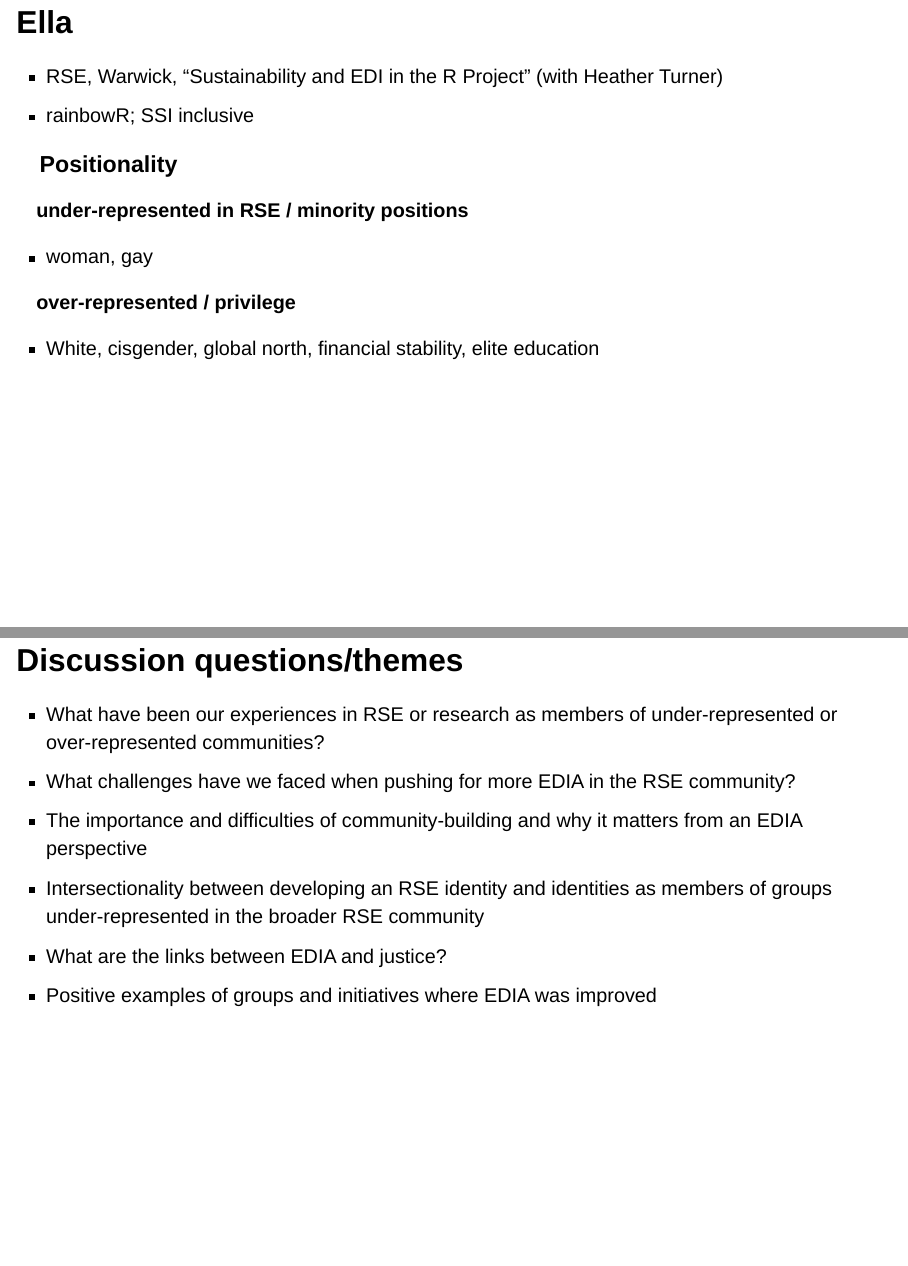
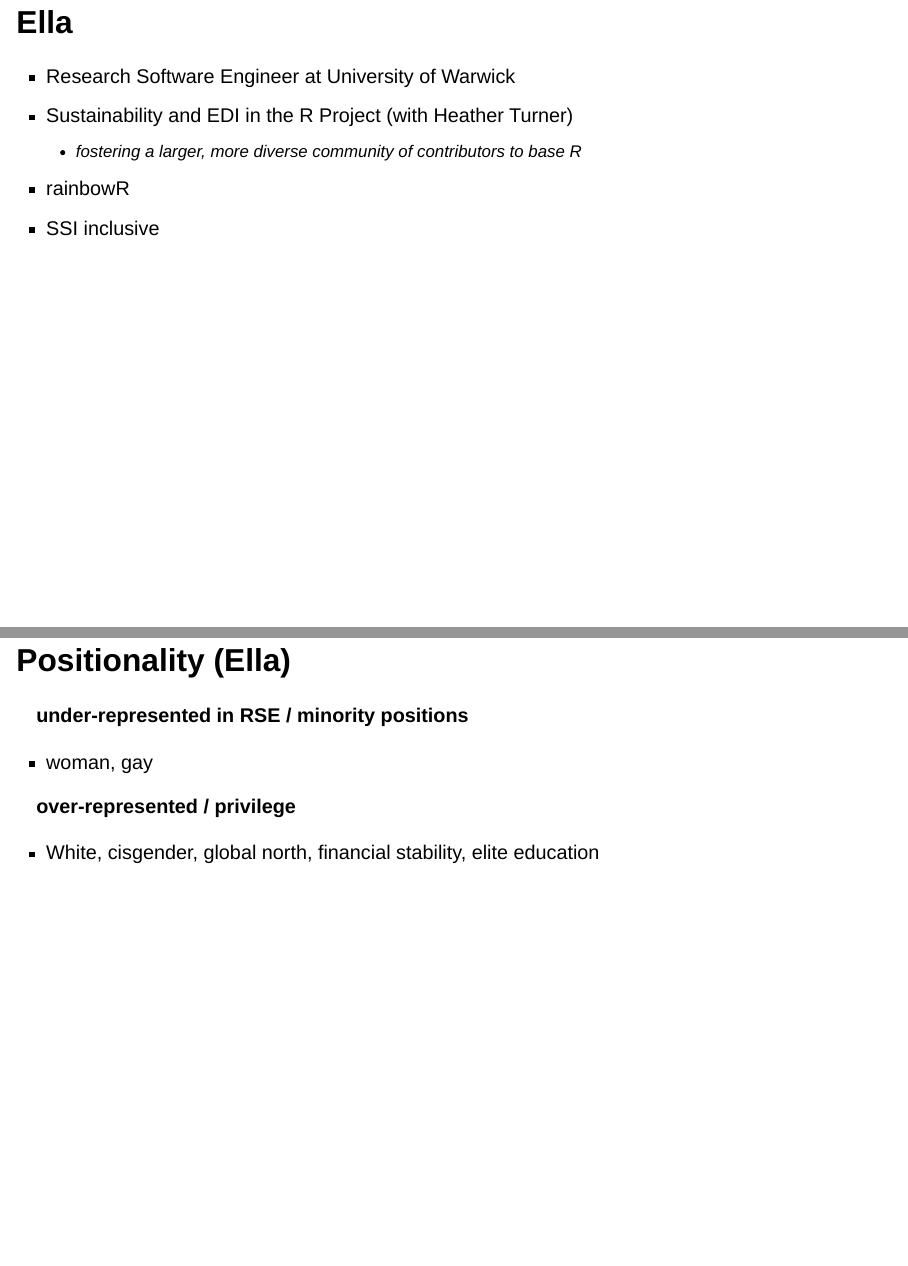
Before and after one commit to EllaKaye/2024-07-31-diverse, a Quarto document (2024-07-31-diverse.qmd): pages 5 and 6 of 7 before the commit and pages 5 and 6 of 8 after it, joined at a grey line. Rendered offline with R 4.5, knitr and Pandoc in place of Quarto, with nearby package versions; drawn as Slidy slides in place of the format the file asks for.

Commit message:
Update Ella's intro and resources

```diff
--- a/2024-07-31-diverse.qmd
+++ b/2024-07-31-diverse.qmd
@@ -2,7 +2,7 @@
 title: A conversation about EDIA in the RSE community
 subtitle: Reflections on successes and challenges
 author:
-  - name: Ella Kaye (@EllaKaye) and Malvika Sharan (@malvikasharan)
+  - name: Ella Kaye (@ellakaye) and Malvika Sharan (@malvikasharan)
   - name: diveRSE
 date: 2024-07-31
 date-format: long
@@ -39,12 +39,13 @@ format:
 
 ## Ella
 
-- RSE, Warwick, "Sustainability and EDI in the R Project" (with Heather Turner)
-- rainbowR; SSI inclusive
+- Research Software Engineer at University of Warwick
+- Sustainability and EDI in the R Project (with Heather Turner)
+  - *fostering a larger, more diverse community of contributors to base R*
+- rainbowR
+- SSI inclusive
 
-. . .
-
-### Positionality
+## Positionality (Ella)
 
 **under-represented in RSE / minority positions**
 
```
Also changed, not shown: 2024-07-31-diverse.qmd (3 more changed lines).
